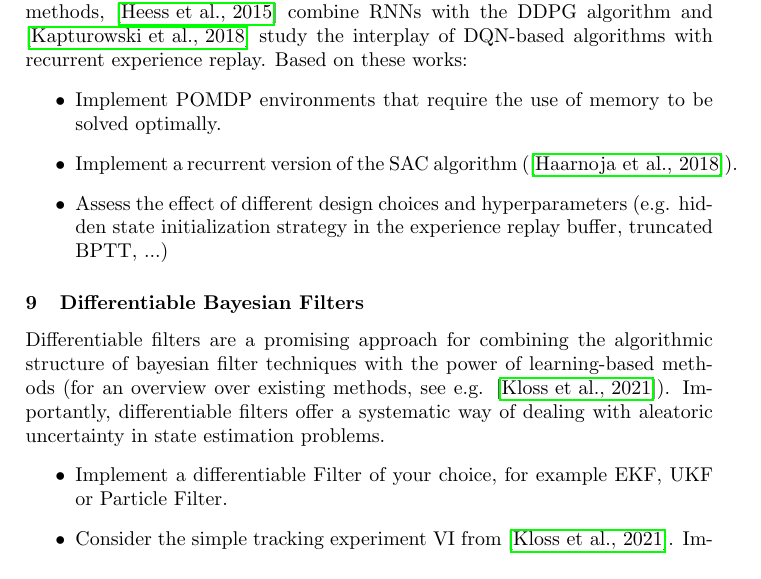
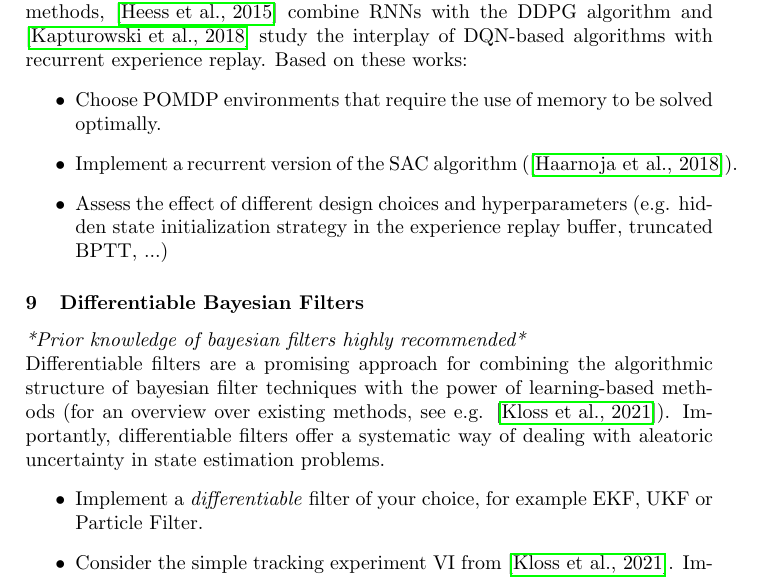
Before and after one commit to bbaeuml/tum-adlr, a LaTeX document (docs/project-ideas.tex): part of page 3 of 6, cut so that both start at the same text. Compiled offline with pdfLaTeX.

Commit message:
modify Differentiable Filter project idea

```diff
--- a/docs/project-ideas.tex
+++ b/docs/project-ideas.tex
@@ -90,15 +90,16 @@ In partially observable Markov decision processes (POMDPs), a RL agent has to be
 For the class of Off-Policy methods, \cite{heess2015memory} combine RNNs with the DDPG algorithm and \cite{kapturowski2018recurrent} study the interplay of DQN-based algorithms with recurrent experience replay.
 Based on these works:
 \begin{itemize}
-  \item Implement POMDP environments that require the use of memory to be solved optimally.
+  \item Choose POMDP environments that require the use of memory to be solved optimally.
   \item Implement a recurrent version of the SAC algorithm (\cite{Haarnoja2018a}).
   \item Assess the effect of different design choices and hyperparameters (e.g. hidden state initialization strategy in the experience replay buffer, truncated BPTT, ...)
 \end{itemize}
 
 \subsubsection{Differentiable Bayesian Filters}
+\textit{*Prior knowledge of bayesian filters highly recommended*}\\
 Differentiable filters are a promising approach for combining the algorithmic structure of bayesian filter techniques with the power of learning-based methods (for an overview over existing methods, see e.g. \cite{kloss2021train}). Importantly, differentiable filters offer a systematic way of dealing with aleatoric uncertainty in state estimation problems.
 \begin{itemize}
-  \item Implement a differentiable Filter of your choice, for example EKF, UKF or Particle Filter.
+  \item Implement a \textit{differentiable} filter of your choice, for example EKF, UKF or Particle Filter.
   \item Consider the simple tracking experiment VI from \cite{kloss2021train}. Implement interesting modification to the experiment. For example:
         \begin{itemize}
           \item use the distance to beacons instead of images as measurements
```
